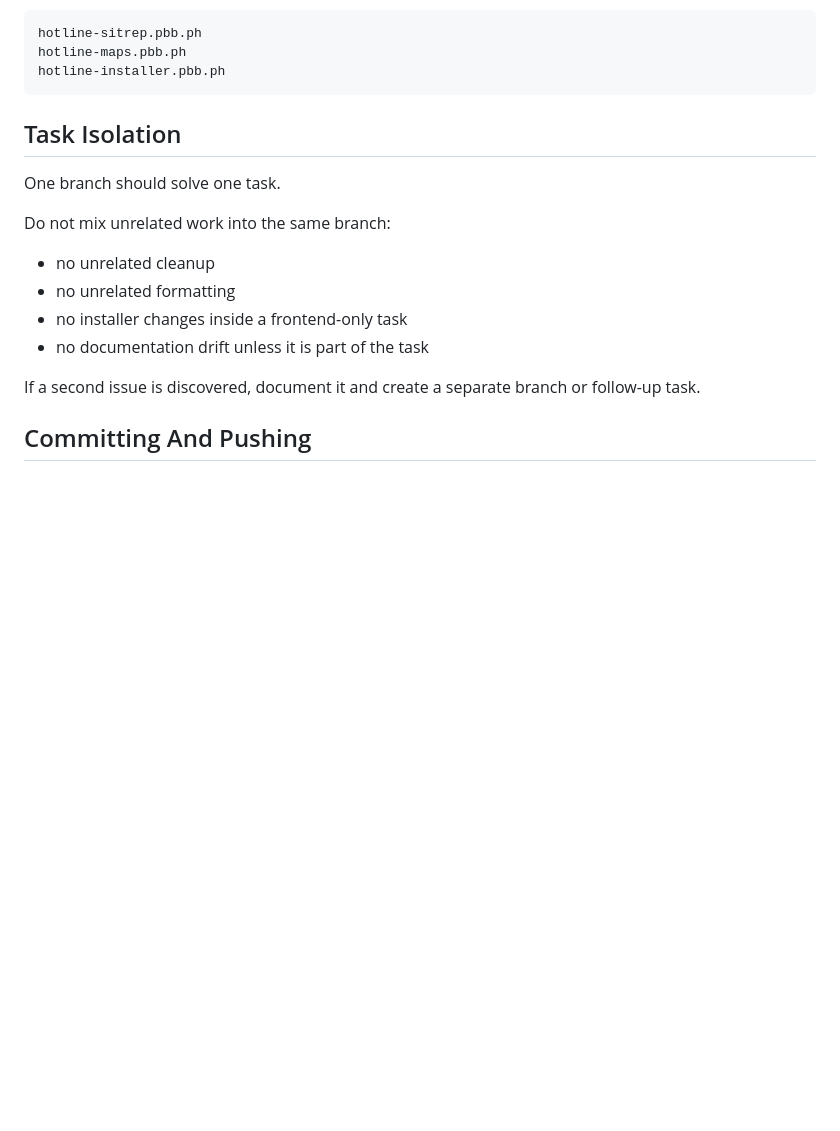
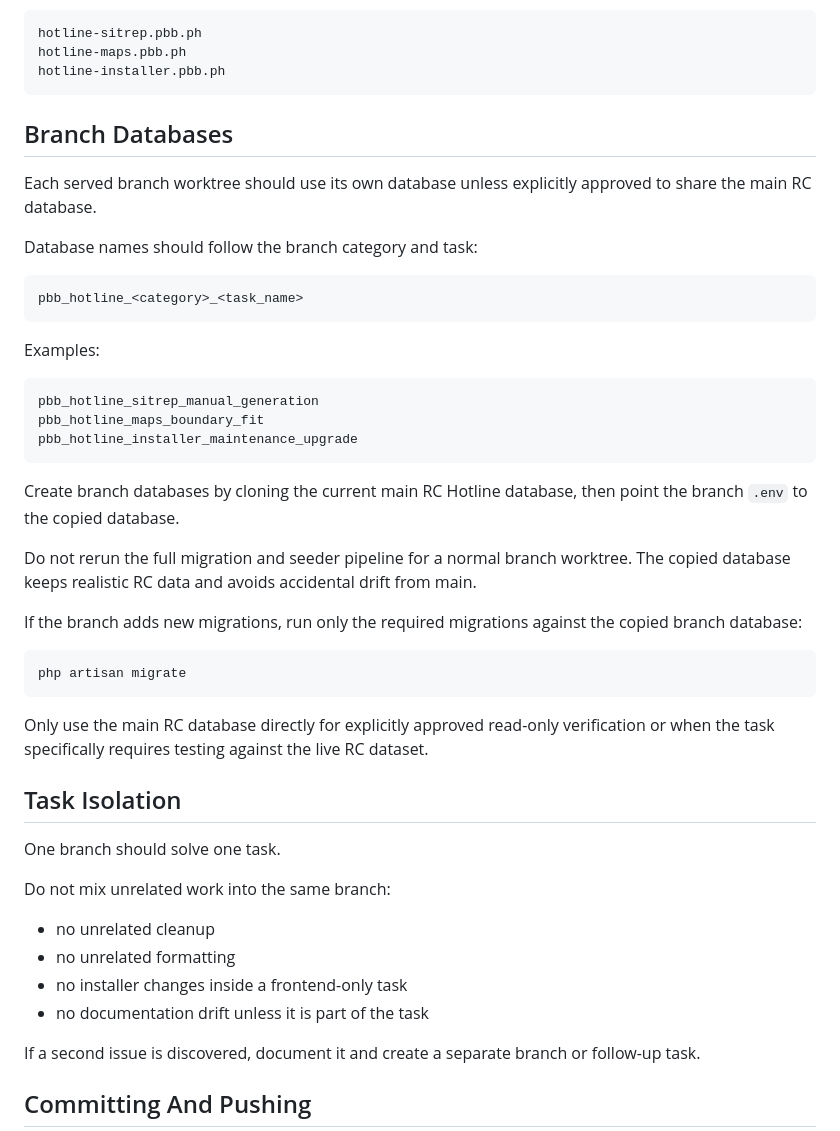
Before and after one commit to jybanez/hotline.pbb.ph, a Markdown page: docs/agent-working-protocol.md, the part around the change. GitHub-like rendering; blank space fills up the shorter version.

Commit message:
Document branch database cloning protocol

````diff
--- a/docs/agent-working-protocol.md
+++ b/docs/agent-working-protocol.md
@@ -82,6 +82,36 @@ hotline-sitrep.pbb.ph
 hotline-maps.pbb.ph
 hotline-installer.pbb.ph
 ```
+
+## Branch Databases
+
+Each served branch worktree should use its own database unless explicitly approved to share the main RC database.
+
+Database names should follow the branch category and task:
+
+```text
+pbb_hotline_<category>_<task_name>
+```
+
+Examples:
+
+```text
+pbb_hotline_sitrep_manual_generation
+pbb_hotline_maps_boundary_fit
+pbb_hotline_installer_maintenance_upgrade
+```
+
+Create branch databases by cloning the current main RC Hotline database, then point the branch `.env` to the copied database.
+
+Do not rerun the full migration and seeder pipeline for a normal branch worktree. The copied database keeps realistic RC data and avoids accidental drift from main.
+
+If the branch adds new migrations, run only the required migrations against the copied branch database:
+
+```powershell
+php artisan migrate
+```
+
+Only use the main RC database directly for explicitly approved read-only verification or when the task specifically requires testing against the live RC dataset.
 
 ## Task Isolation
 
````
